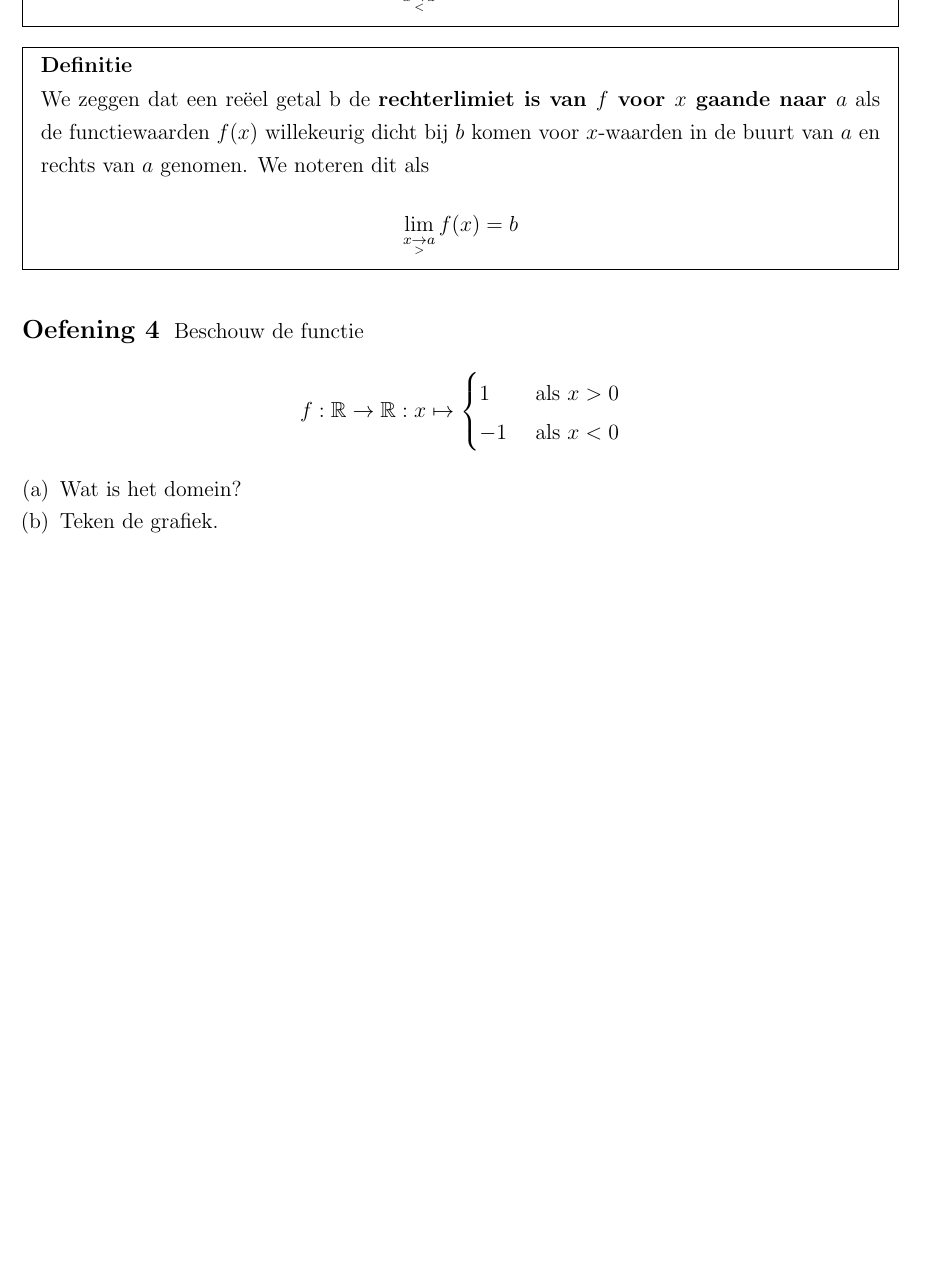
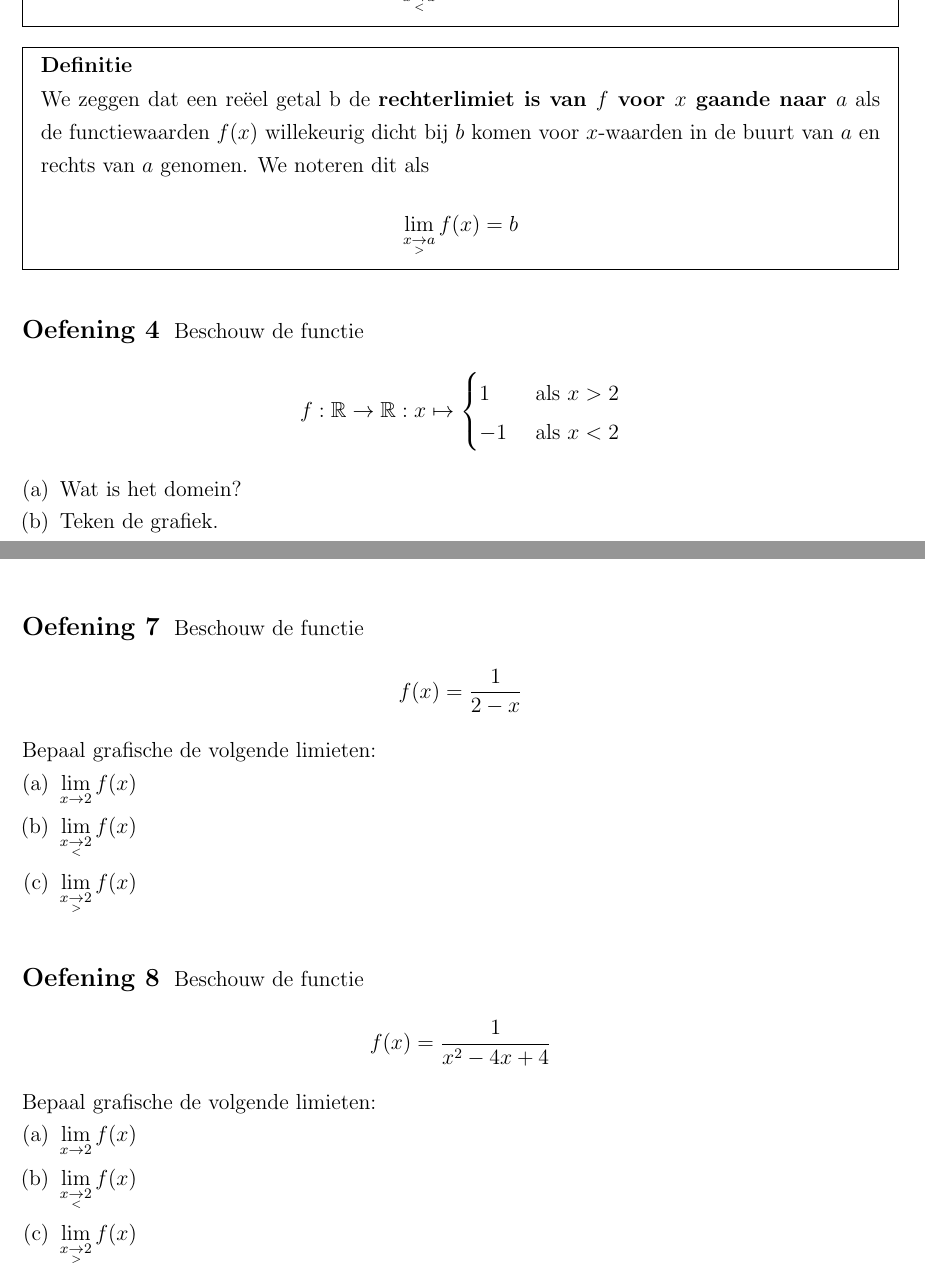
Before and after one commit to gowiz/aso-3gr-3u1u-2006-059, a LaTeX document (0104_Limieten/0104_Limieten.tex): part of page 5 of 16 before the commit and two parts of pages 5 and 6 of 16 after it, the two joined at a grey line, cut so that both start at the same text, the shorter picture padded with empty space. Compiled offline with pdfLaTeX.

Commit message:
Extra oefeningen limieten grafisch bepalen

```diff
--- a/0104_Limieten/0104_Limieten.tex
+++ b/0104_Limieten/0104_Limieten.tex
@@ -202,14 +204,14 @@ Limieten van functies in een reëel getal $a$ (zowel eindige limieten als limiet
 \begin{oefening}
   Beschouw de functie
   $$f:\mathbb{R}\to\mathbb{R}:x\mapsto\begin{cases}
-    1 & \mbox{ als } x > 0\\
-    -1& \mbox{ als } x < 0
+    1 & \mbox{ als } x > 2\\
+    -1& \mbox{ als } x < 2
   \end{cases}
   $$
   \begin{enumerate}[(a)]
   \item Wat is het domein?
   \item Teken de grafiek.
-  \item Bepaal de linker- en rechterlimiet voor $x$ gaande naar $0$.
+  \item Bepaal de linker- en rechterlimiet voor $x$ gaande naar $2$.
   \end{enumerate}
 \end{oefening}
 
@@ -230,6 +232,30 @@ Ook oneindige linker- en rechterlimieten in een getal worden gedefinieerd. Bijvo
 
 \begin{oefening}
   Definieer zelf de oneindige rechterlimiet in een getal.
+\end{oefening}
+
+\begin{oefening}
+Beschouw de functie
+$$f(x)=\dfrac{1}{2-x}$$
+Bepaal grafische de volgende limieten:
+\begin{enumerate}[(a)]
+  \itemsep.5em
+  \item $\displaystyle\lim_{x\to 2} f(x)$
+  \item $\displaystyle\lim_{x\underset{<}{\to} 2} f(x)$
+  \item $\displaystyle\lim_{x\underset{>}{\to} 2} f(x)$
+\end{enumerate}
+\end{oefening}
+
+\begin{oefening}
+Beschouw de functie
+$$f(x)=\dfrac{1}{x^2-4x+4}$$
+Bepaal grafische de volgende limieten:
+\begin{enumerate}[(a)]
+  \itemsep.5em
+  \item $\displaystyle\lim_{x\to 2} f(x)$
+  \item $\displaystyle\lim_{x\underset{<}{\to} 2} f(x)$
+  \item $\displaystyle\lim_{x\underset{>}{\to} 2} f(x)$
+\end{enumerate}
 \end{oefening}
 
 \pagebreak
```
Also changed, not shown: 0104_Limieten/0104_Limieten.tex (6 more changed lines).
